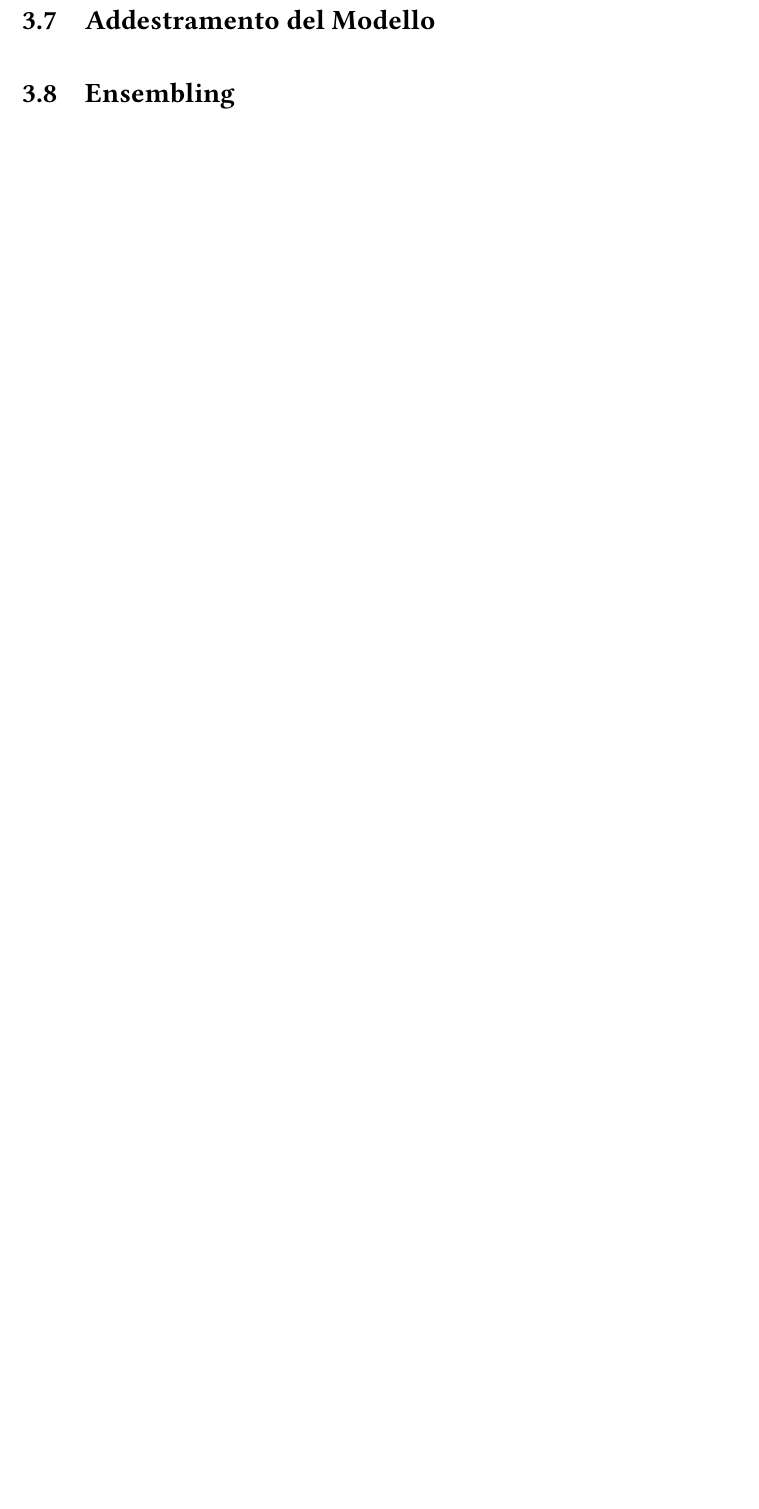
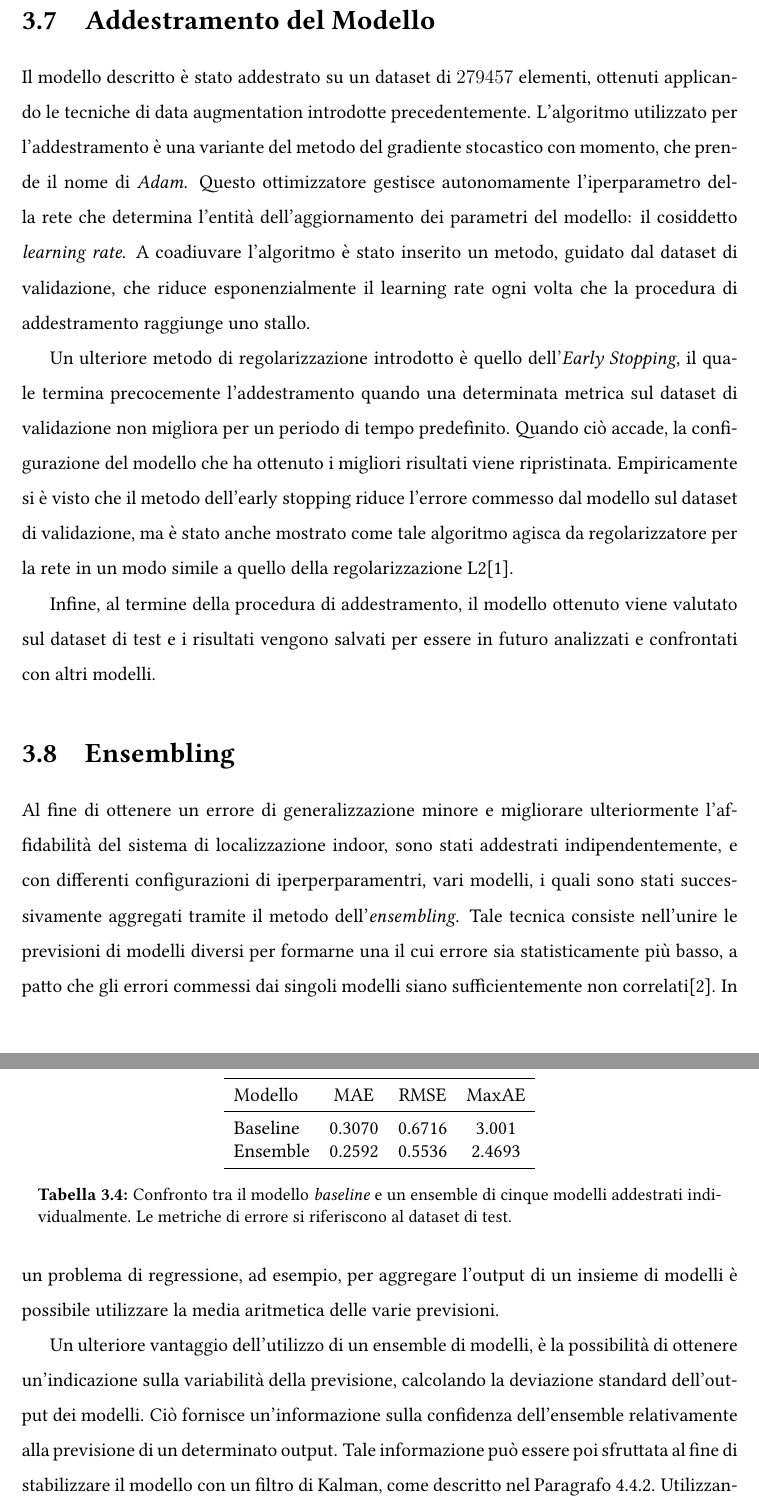
Before and after one commit to crybot/indoor-localization-deep-learning, a LaTeX document (main.tex, which reads latex/chapter3.tex, tabs/ensemble.tex): part of page 32 of 35 before the commit and two parts of pages 33 and 34 of 37 after it, the two joined at a grey line, cut so that both start at the same text, the shorter picture padded with empty space. Compiled offline with pdfLaTeX; TikZ figures are drawn from their code, not taken from saved files.

Commit message:
Conclude data augmentation chapter
- Add model training chapter;
- Add ensembling chapter and experimental results;
- Include bibliographic reference to early stopping as a regularization
procedure.

```diff
--- a/latex/chapter3.tex
+++ b/latex/chapter3.tex
@@ -321,7 +332,51 @@ casuali. Tale metodo è illustrato in Figura~\ref{fig:shuffling}
 %%%%%%%%%%%%%%%%%%%%%%%%%%%%%%%%%%%%%%%%%%%%%%%%%%%%%%%%%%%%%%%%%%%%%%%%%%%%%%%
 \section{Addestramento del Modello}
+Il modello descritto è stato addestrato su un dataset di $279457$ elementi,
+ottenuti applicando le tecniche di data augmentation introdotte
+precedentemente. L'algoritmo utilizzato per l'addestramento è una variante del
+metodo del gradiente stocastico con momento, che prende il nome di \emph{Adam}.
+Questo ottimizzatore gestisce autonomamente l'iperparametro della rete che
+determina l'entità dell'aggiornamento dei parametri del modello: il cosiddetto
+\emph{learning rate}. A coadiuvare l'algoritmo è stato inserito un metodo,
+guidato dal dataset di validazione, che riduce esponenzialmente il learning
+rate ogni volta che la procedura di addestramento raggiunge uno stallo.
+
+Un ulteriore metodo di regolarizzazione introdotto è quello dell'\emph{Early %
+  Stopping}, il quale termina precocemente l'addestramento quando una
+determinata metrica sul dataset di validazione non migliora per un periodo di
+tempo predefinito. Quando ciò accade, la configurazione
+del modello che ha ottenuto i migliori risultati viene ripristinata.
+Empiricamente si è visto che il metodo dell'early stopping riduce l'errore
+commesso dal modello sul dataset di validazione, ma è stato anche mostrato come
+tale algoritmo agisca da regolarizzatore per la rete in un modo simile a quello
+della regolarizzazione L2\cite{bishop-regularization}.
+
+Infine, al termine della procedura di addestramento, il modello ottenuto viene
+valutato sul dataset di test e i risultati vengono salvati per essere in futuro
+analizzati e confrontati con altri modelli.
 %%%%%%%%%%%%%%%%%%%%%%%%%%%%%%%%%%%%%%%%%%%%%%%%%%%%%%%%%%%%%%%%%%%%%%%%%%%%%%%
 \section{Ensembling}
+Al fine di ottenere un errore di generalizzazione minore e migliorare
+ulteriormente l'affidabilità del sistema di localizzazione indoor, sono stati
+addestrati indipendentemente, e con differenti configurazioni di
+iperperparamentri, vari modelli, i quali sono stati successivamente
+aggregati tramite il metodo dell'\emph{ensembling}. Tale tecnica consiste
+nell'unire le previsioni di modelli diversi per formarne una il cui errore sia
+statisticamente più basso, a patto che gli errori commessi dai singoli modelli
+siano sufficientemente non correlati\cite{goodfellow}. In un problema di regressione, ad esempio, per
+aggregare l'output di un insieme di modelli è possibile utilizzare la media aritmetica
+delle varie previsioni.
+
+Un ulteriore vantaggio dell'utilizzo di un ensemble di modelli, è la
+possibilità di ottenere un'indicazione sulla variabilità della previsione,
+calcolando la deviazione standard dell'output dei modelli. Ciò fornisce
+un'informazione sulla confidenza dell'ensemble relativamente alla previsione di
+un determinato output. Tale informazione può essere poi sfruttata al fine di
+stabilizzare il modello con un filtro di Kalman, come descritto nel
+Paragrafo~\ref{sec:kalman}. Utilizzando un ensemble di cinque modelli è stato
+possibile ottenere i risultati illustrati in Tabella~\ref{tab:ensemble}.
+\input{./tabs/ensemble}
+
 %%%%%%%%%%%%%%%%%%%%%%%%%%%%%%%%%%%%%%%%%%%%%%%%%%%%%%%%%%%%%%%%%%%%%%%%%%%%%%%
 \section{Compilazione e Deploy del Modello}
 
--- a/main.tex
+++ b/main.tex
@@ -34,8 +34,9 @@
 \usepackage{booktabs}
 \usepackage{array}
 \usepackage{subcaption}
-\usepackage{algorithm}
+\usepackage{algorithmicx}
 \usepackage[noend]{algpseudocode}
+\usepackage[chapter]{algorithm}
 
 \hypersetup{ % enable hyperlinks
     colorlinks,
--- /dev/null
+++ b/tabs/ensemble.tex
@@ -0,0 +1,15 @@
+\begin{table}[tbp]
+  \centering
+  \begin{tabular}{lcccc}
+    \toprule
+    Modello         &  MAE   &  RMSE  & MaxAE \\
+    \midrule
+    Baseline        & 0.3070 & 0.6716 & 3.001 \\
+    Ensemble        & 0.2592 & 0.5536 & 2.4693 \\
+    \bottomrule
+  \end{tabular}
+  \caption{Confronto tra il modello \emph{baseline} e un ensemble di cinque
+    modelli addestrati individualmente. Le metriche di errore si riferiscono
+    al dataset di test.}%
+  \label{tab:ensemble}%
+\end{table}
```
Also changed, not shown: img/noauxcompare.tex (+1 -1 lines), references.bib (+13 -0 lines), img/architettura-sp.pdf, main.pdf, latex/chapter3.tex (23 more changed lines), main.tex (2 more changed lines).
